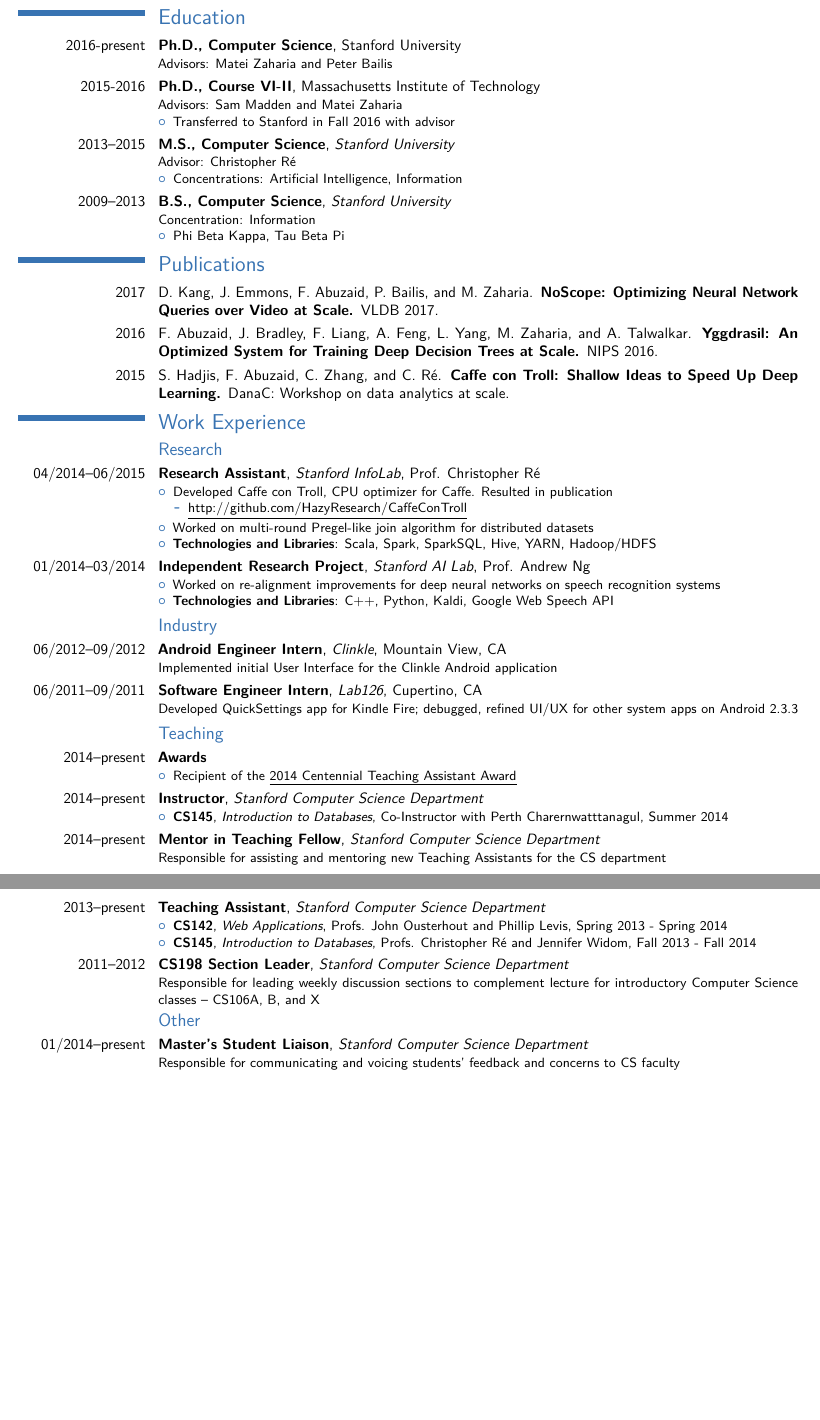
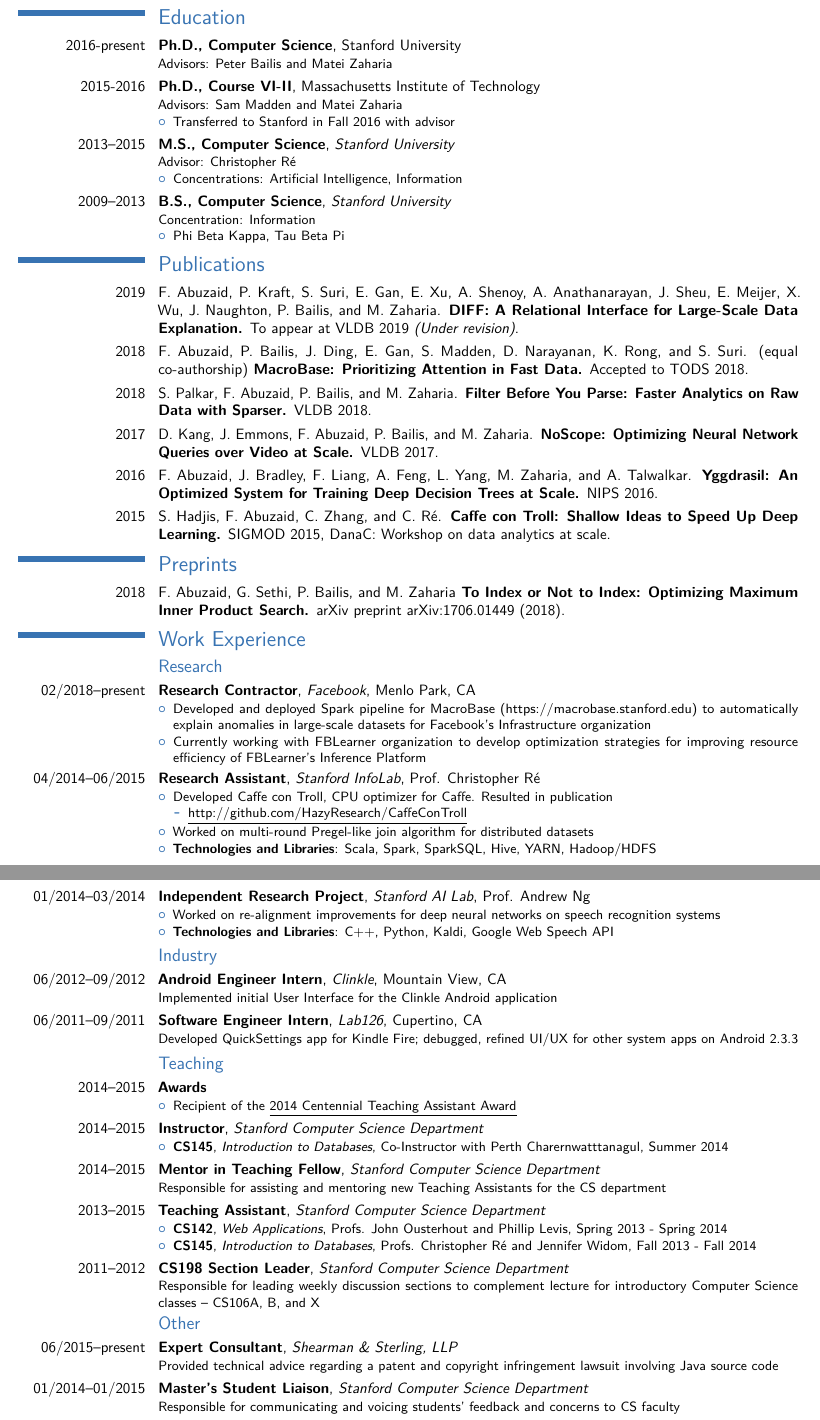
Before and after one commit to fabuzaid21/cv, a LaTeX CV (cv.tex): two parts of pages 1 and 2 of 2, joined at a grey line, cut so that both start at the same text, the shorter picture padded with empty space. Compiled offline with pdfLaTeX.

Commit message:
updated publications, contract work at FB, work with Shearman & Sterling

```diff
--- a/cv.tex
+++ b/cv.tex
@@ -54,7 +54,7 @@
 \vspace{-12mm}
 
 \section{Education}
-\cventry{2016-present}{Ph.D., Computer Science}{}{Stanford University}{}{Advisors: Matei Zaharia and Peter Bailis}
+\cventry{2016-present}{Ph.D., Computer Science}{}{Stanford University}{}{Advisors: Peter Bailis and Matei Zaharia}
 \cventry{2015-2016}{Ph.D., Course VI-II}{}{Massachusetts Institute of Technology}{}{Advisors: Sam Madden and Matei Zaharia
 \begin{itemize}
 \item Transferred to Stanford in Fall 2016 with advisor
@@ -69,11 +69,29 @@
 \end{itemize}
 }
 \section{Publications}
+
+\cventry{2019}{{\normalfont F. Abuzaid, P. Kraft, S. Suri, E. Gan, E. Xu, A. Shenoy, A. Anathanarayan, J. Sheu, E. Meijer, X. Wu, J. Naughton, P. Bailis, and M. Zaharia.} DIFF: A Relational Interface for Large-Scale Data Explanation. {\normalfont To appear at VLDB 2019 \textit{(Under revision)}.}}{}{}{}{}
+  \cventry{2018}{{\normalfont F. Abuzaid, P. Bailis, J. Ding, E. Gan, S. Madden, D. Narayanan, K. Rong, and S. Suri. (equal co-authorship)} MacroBase: Prioritizing Attention in Fast Data. {\normalfont Accepted to TODS 2018.}}{}{}{}{}
+\cventry{2018}{{\normalfont S. Palkar, F. Abuzaid, P. Bailis, and M. Zaharia.} Filter Before You Parse: Faster Analytics on Raw Data with Sparser. {\normalfont VLDB 2018.}}{}{}{}{}
 \cventry{2017}{{\normalfont D. Kang, J. Emmons, F. Abuzaid, P. Bailis, and M. Zaharia.} NoScope: Optimizing Neural Network Queries over Video at Scale. {\normalfont VLDB 2017.}}{}{}{}{}
 \cventry{2016}{{\normalfont F. Abuzaid, J. Bradley, F. Liang, A. Feng, L. Yang, M. Zaharia, and A. Talwalkar.} Yggdrasil: An Optimized System for Training Deep Decision Trees at Scale. {\normalfont NIPS 2016.}}{}{}{}{}
-\cventry{2015}{{\normalfont S. Hadjis, F. Abuzaid, C. Zhang, and C. Ré.} Caffe con Troll: Shallow Ideas to Speed Up Deep Learning. {\normalfont DanaC: Workshop on data analytics at scale.}}{}{}{}{}
+\cventry{2015}{{\normalfont S. Hadjis, F. Abuzaid, C. Zhang, and C. Ré.} Caffe con Troll: Shallow Ideas to Speed Up Deep Learning. {\normalfont SIGMOD 2015, DanaC: Workshop on data analytics at scale.}}{}{}{}{}
+
+\section{Preprints}
+
+\cventry{2018}{{\normalfont F. Abuzaid, G. Sethi, P. Bailis, and M. Zaharia} To Index or Not to Index: Optimizing Maximum Inner Product Search. {\normalfont arXiv preprint arXiv:1706.01449 (2018).}}{}{}{}{}
+
 \section{Work Experience}
 \subsection{Research}
+\cventry{02/2018--present}{Research Contractor}{Facebook}{Menlo Park, CA}{}{
+\begin{itemize}
+  \item Developed and deployed Spark pipeline for MacroBase
+    (https://macrobase.stanford.edu) to automatically explain anomalies in
+    large-scale datasets for Facebook's Infrastructure organization
+\item Currently working with FBLearner organization to develop optimization strategies
+  for improving resource efficiency of FBLearner's Inference Platform
+\end{itemize}
+}
 \cventry{04/2014--06/2015}{Research Assistant}{Stanford InfoLab}{Prof. Christopher Ré}{}{
 \begin{itemize}
 \item Developed Caffe con Troll, CPU optimizer for Caffe. Resulted in publication
@@ -94,18 +112,18 @@
 \cventry{06/2012--09/2012}{Android Engineer Intern}{Clinkle}{Mountain View, CA}{}{Implemented initial User Interface for the Clinkle Android application}
 \cventry{06/2011--09/2011}{Software Engineer Intern}{Lab126}{Cupertino, CA}{}{Developed QuickSettings app for Kindle Fire; debugged, refined UI/UX for other system apps on Android 2.3.3}
 \subsection{Teaching}
-\cventry{2014--present}{Awards}{}{}{}{
+\cventry{2014--2015}{Awards}{}{}{}{
 \begin{itemize}
 \item {Recipient of the \href{https://teachingcommons.stanford.edu/grants-awards/teaching-awards/centennial-teaching-assistant-awards}{\underline{2014 Centennial Teaching Assistant Award}}}
 \end{itemize}
 }
-\cventry{2014--present}{Instructor}{Stanford Computer Science Department}{}{}{
+\cventry{2014--2015}{Instructor}{Stanford Computer Science Department}{}{}{
 \begin{itemize}
 \item {\textbf{CS145}, \emph{Introduction to Databases}, Co-Instructor with Perth Charernwatttanagul, Summer 2014}
 \end{itemize}
 }
-\cventry{2014--present}{Mentor in Teaching Fellow}{Stanford Computer Science Department}{}{}{Responsible for assisting and mentoring new Teaching Assistants for the CS department}
-\cventry{2013--present}{Teaching Assistant}{Stanford Computer Science Department}{}{}{
+\cventry{2014--2015}{Mentor in Teaching Fellow}{Stanford Computer Science Department}{}{}{Responsible for assisting and mentoring new Teaching Assistants for the CS department}
+\cventry{2013--2015}{Teaching Assistant}{Stanford Computer Science Department}{}{}{
 \begin{itemize}
 \item {\textbf{CS142}, \emph{Web Applications}, Profs. John Ousterhout and Phillip Levis, Spring 2013 - Spring 2014}
 \item {\textbf{CS145}, \emph{Introduction to Databases}, Profs. Christopher Ré and Jennifer Widom, Fall 2013 - Fall 2014}
@@ -113,7 +131,8 @@
 }
 \cventry{2011--2012}{CS198 Section Leader}{Stanford Computer Science Department}{}{}{Responsible for leading weekly discussion sections to complement lecture for introductory Computer Science classes -- CS106A, B, and X}
 \subsection{Other}
-\cventry{01/2014--present}{Master's Student Liaison}{Stanford Computer Science Department}{}{}{Responsible for communicating and voicing students' feedback and concerns to CS faculty}
+\cventry{06/2015--present}{Expert Consultant}{Shearman \& Sterling, LLP}{}{}{Provided technical advice regarding a patent and copyright infringement lawsuit involving Java source code}
+\cventry{01/2014--01/2015}{Master's Student Liaison}{Stanford Computer Science Department}{}{}{Responsible for communicating and voicing students' feedback and concerns to CS faculty}
 \cventry{2011--2012}{Academic Theme Associate}{Stanford Residential Education}{}{}{Residential staff position -- responsible for creating and planning theme-related programming for the \href{http://studentaffairs.stanford.edu/resed/profiles/theme/crothers}{Crothers Global Citizenship dorm}}
 
 \end{document}
```
